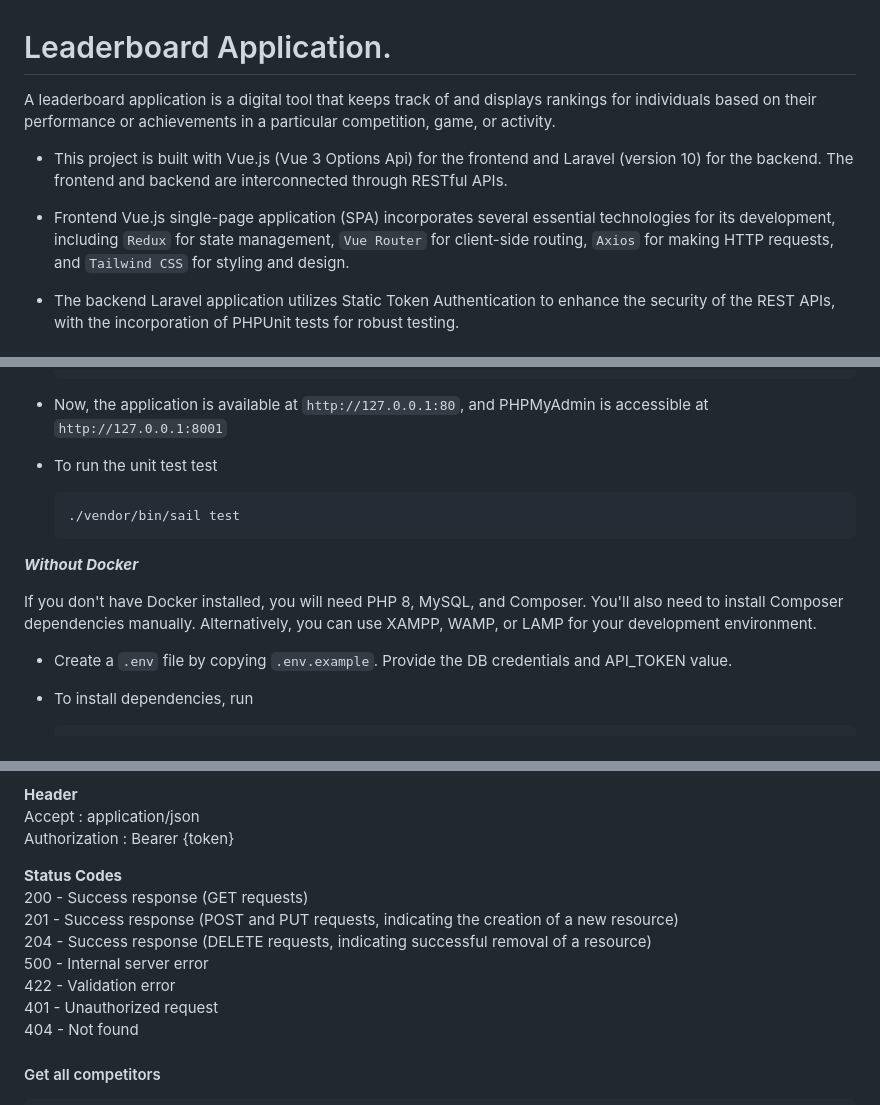
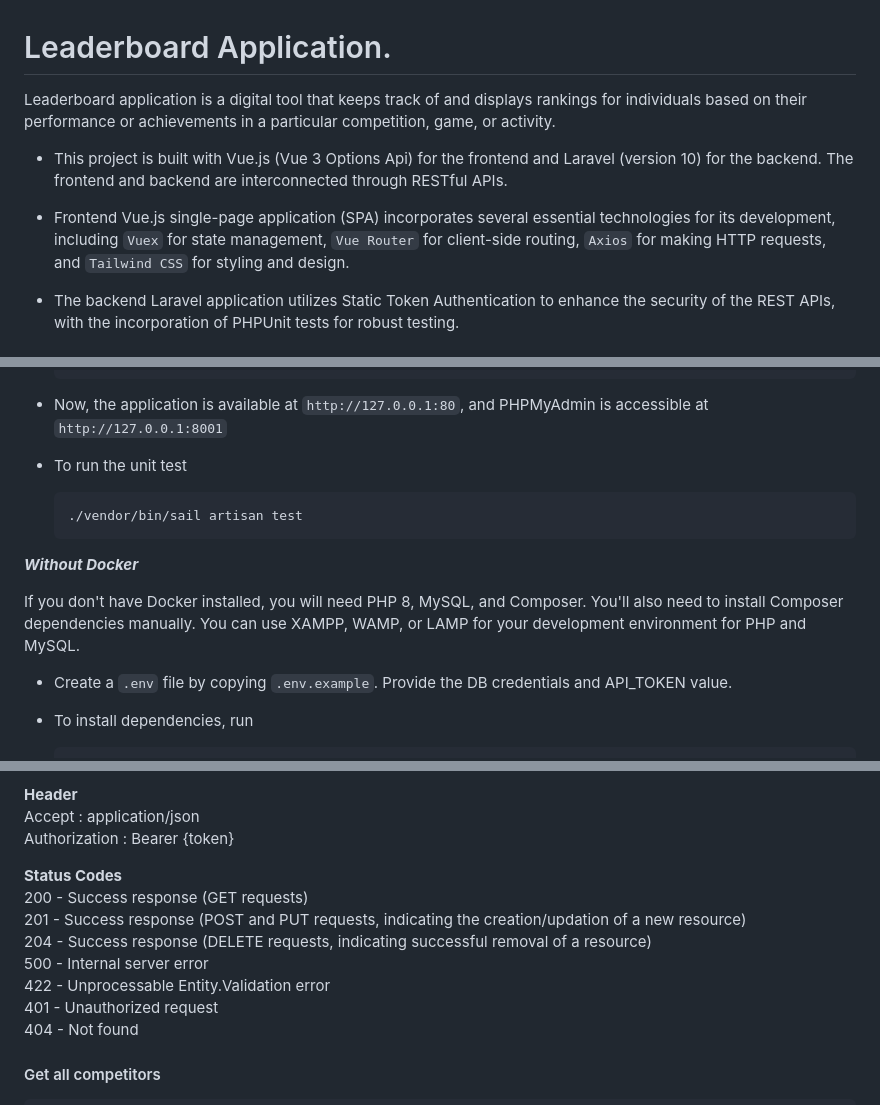
Before and after one commit to anujababy1/leaderboard, a Markdown page: README.md, 3 parts joined by grey strips. GitHub-like rendering.

````diff
--- a/README.md
+++ b/README.md
@@ -1,10 +1,10 @@
 # Leaderboard Application.
 
-A leaderboard application is a digital tool that keeps track of and displays rankings for individuals based on their performance or achievements in a particular competition, game, or activity.
+Leaderboard application is a digital tool that keeps track of and displays rankings for individuals based on their performance or achievements in a particular competition, game, or activity.
 
 -   This project is built with Vue.js (Vue 3 Options Api) for the frontend and Laravel (version 10) for the backend. The frontend and backend are interconnected through RESTful APIs.
 
--   Frontend Vue.js single-page application (SPA) incorporates several essential technologies for its development, including `Redux` for state management, `Vue Router` for client-side routing, `Axios` for making HTTP requests, and `Tailwind CSS` for styling and design.
+-   Frontend Vue.js single-page application (SPA) incorporates several essential technologies for its development, including `Vuex` for state management, `Vue Router` for client-side routing, `Axios` for making HTTP requests, and `Tailwind CSS` for styling and design.
 
 -   The backend Laravel application utilizes Static Token Authentication to enhance the security of the REST APIs, with the incorporation of PHPUnit tests for robust testing.
 
@@ -56,14 +56,14 @@ This project's repository includes Docker configurations. If Docker is installed
 
 -   Now, the application is available at `http://127.0.0.1:80`, and PHPMyAdmin is accessible at `http://127.0.0.1:8001`
 
--   To run the unit test test
+-   To run the unit test
     ```bash
-    ./vendor/bin/sail test
+    ./vendor/bin/sail artisan test
     ```
 
 **_Without Docker_**
 
-If you don't have Docker installed, you will need PHP 8, MySQL, and Composer. You'll also need to install Composer dependencies manually. Alternatively, you can use XAMPP, WAMP, or LAMP for your development environment.
+If you don't have Docker installed, you will need PHP 8, MySQL, and Composer. You'll also need to install Composer dependencies manually. You can use XAMPP, WAMP, or LAMP for your development environment for PHP and MySQL.
 
 -   Create a `.env` file by copying `.env.example`. Provide the DB credentials and API_TOKEN value.
 
@@ -162,10 +156,10 @@ Authorization : Bearer {token}
 
 **Status Codes**\
 200 - Success response (GET requests)\
-201 - Success response (POST and PUT requests, indicating the creation of a new resource)\
+201 - Success response (POST and PUT requests, indicating the creation/updation of a new resource)\
 204 - Success response (DELETE requests, indicating successful removal of a resource)\
 500 - Internal server error\
-422 - Validation error\
+422 - Unprocessable Entity.Validation error\
 401 - Unauthorized request\
 404 - Not found
 
````
Also changed, not shown: other parts of README.md (+2 -8 lines).
